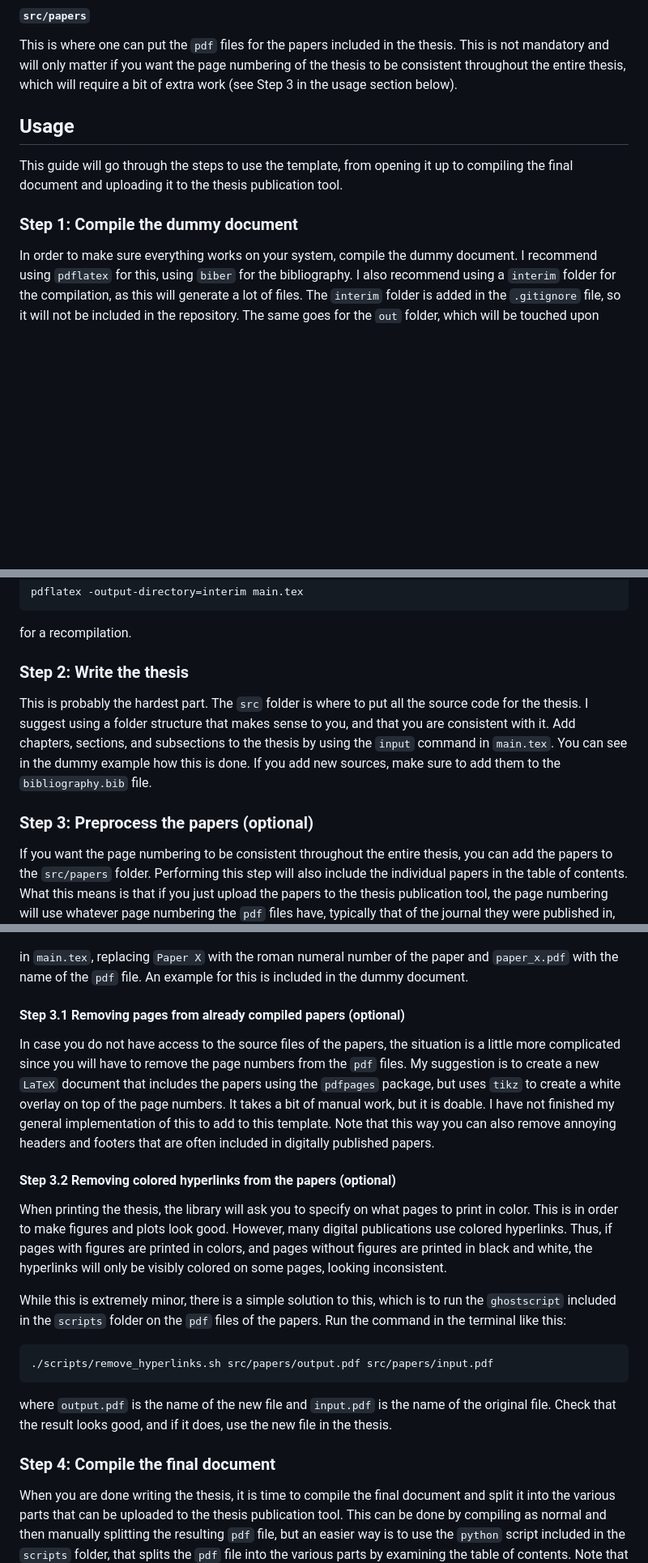
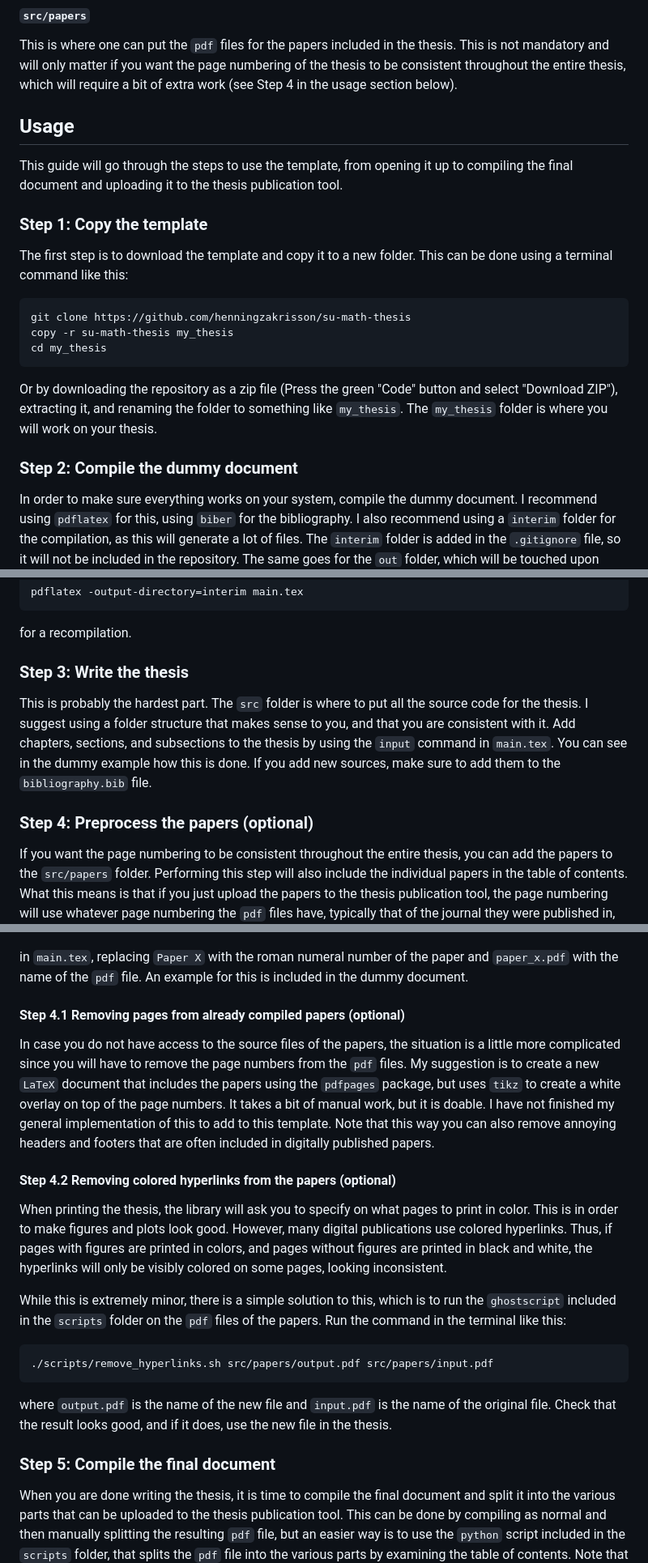
Before and after one commit to henningzakrisson/su-math-thesis, a Markdown page: README.md, 3 parts joined by grey strips. Shown at 81% size. GitHub-like rendering; blank space fills up the shorter version.

Commit message:
Add a git clone step to the usage guide

````diff
--- a/README.md
+++ b/README.md
@@ -94,13 +94,25 @@ Change it up if you prefer a different structure.
 This is where one can put the `pdf` files for the papers included in the thesis.
 This is not mandatory and will only matter if you want the page numbering of the thesis
 to be consistent throughout the entire thesis, which will require a bit of
-extra work (see Step 3 in the usage section below).
+extra work (see Step 4 in the usage section below).
 
 ## Usage
 This guide will go through the steps to use the template, from opening it up to
 compiling the final document and uploading it to the thesis publication tool.
 
-### Step 1: Compile the dummy document
+### Step 1: Copy the template
+The first step is to download the template and copy it to a new folder.
+This can be done using a terminal command like this:
+```bash
+git clone https://github.com/henningzakrisson/su-math-thesis
+copy -r su-math-thesis my_thesis
+cd my_thesis
+```
+Or by downloading the repository as a zip file (Press the green "Code" button and select "Download ZIP"),
+extracting it, and renaming the folder to something like `my_thesis`.
+The `my_thesis` folder is where you will work on your thesis.
+
+### Step 2: Compile the dummy document
 In order to make sure everything works on your system, compile the dummy document.
 I recommend using `pdflatex` for this, using `biber` for the bibliography.
 I also recommend using a `interim` folder for the compilation, as this will generate a lot of files.
@@ -125,7 +137,7 @@ pdflatex -output-directory=interim main.tex
 ```
 for a recompilation.
 
-### Step 2: Write the thesis
+### Step 3: Write the thesis
 This is probably the hardest part.
 The `src` folder is where to put all the source code for the thesis.
 I suggest using a folder structure that makes sense to you, and that you are consistent with it.
@@ -133,7 +145,7 @@ Add chapters, sections, and subsections to the thesis by using the `input` comma
 You can see in the dummy example how this is done.
 If you add new sources, make sure to add them to the `bibliography.bib` file.
 
-### Step 3: Preprocess the papers (optional)
+### Step 4: Preprocess the papers (optional)
 If you want the page numbering to be consistent throughout the entire thesis, you can add the papers to the
 `src/papers` folder.
 Performing this step  will also include the individual papers in the table of contents.
@@ -160,7 +172,7 @@ Then, add the compiled papers to the `src/papers` folder, and add it to the thes
 in `main.tex`, replacing `Paper X` with the roman numeral number of the paper and `paper_x.pdf` with the name of the `pdf` file.
 An example for this is included in the dummy document.
 
-#### Step 3.1 Removing pages from already compiled papers (optional)
+#### Step 4.1 Removing pages from already compiled papers (optional)
 In case you do not have access to the source files of the papers, the situation is a little more complicated
 since you will have to remove the page numbers from the `pdf` files.
 My suggestion is to create a new `LaTeX` document that includes the papers using the `pdfpages` package,
@@ -170,7 +182,7 @@ I have not finished my general implementation of this to add to this template.
 Note that this way you can also remove annoying headers and footers that are often included
 in digitally published papers.
 
-#### Step 3.2 Removing colored hyperlinks from the papers (optional)
+#### Step 4.2 Removing colored hyperlinks from the papers (optional)
 When printing the thesis, the library will ask you to specify on what pages to print in color.
 This is in order to make figures and plots look good.
 However, many digital publications use colored hyperlinks.
@@ -186,7 +198,7 @@ Run the command in the terminal like this:
 where `output.pdf` is the name of the new file and `input.pdf` is the name of the original file.
 Check that the result looks good, and if it does, use the new file in the thesis.
 
-### Step 4: Compile the final document
+### Step 5: Compile the final document
 When you are done writing the thesis, it is time to compile the final document
 and split it into the various parts that can be uploaded to the thesis publication tool.
 This can be done by compiling as normal and then manually splitting the resulting `pdf` file,
````
Also changed, not shown: other parts of README.md (+3 -3 lines).
